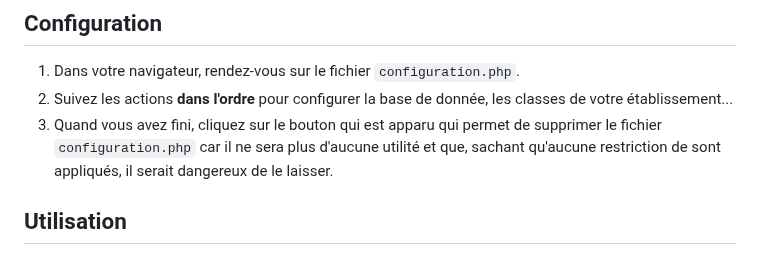
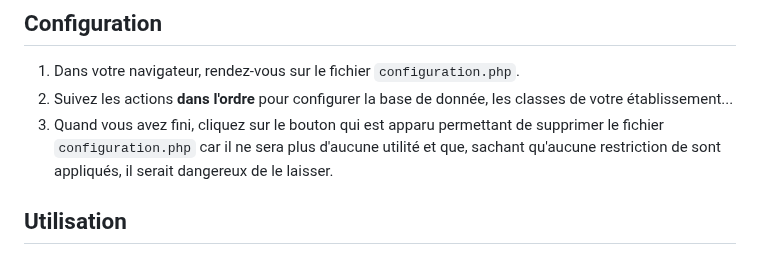
Before and after one commit to Chromared/bookfind, a Markdown page: README.md, the part around the change. Rendered like a GitHub page.

```diff
--- a/README.md
+++ b/README.md
@@ -65,7 +65,7 @@ Cette application offre une solution efficace pour le personnel du CDI et leurs
 
 1. Dans votre navigateur, rendez-vous sur le fichier `configuration.php`.
 2. Suivez les actions **dans l'ordre** pour configurer la base de donnée, les classes de votre établissement...
-3. Quand vous avez fini, cliquez sur le bouton qui est apparu qui permet de supprimer le fichier `configuration.php` car il ne sera plus d'aucune utilité et que, sachant qu'aucune restriction de sont appliqués, il serait dangereux de le laisser.
+3. Quand vous avez fini, cliquez sur le bouton qui est apparu permettant de supprimer le fichier `configuration.php` car il ne sera plus d'aucune utilité et que, sachant qu'aucune restriction de sont appliqués, il serait dangereux de le laisser.
 
 ## Utilisation
 
```
